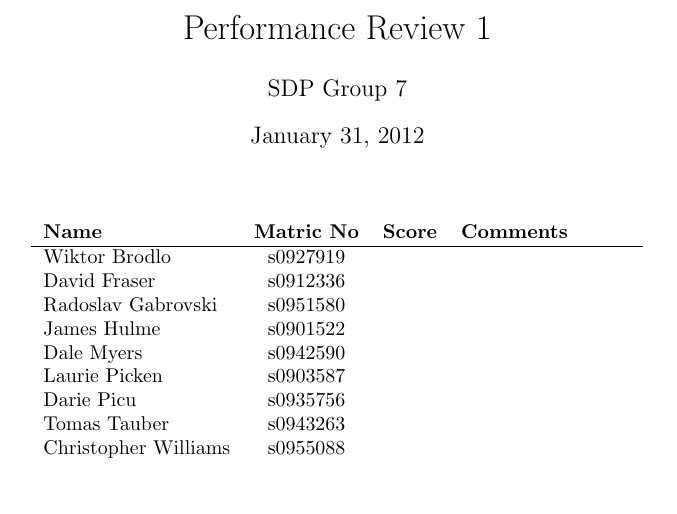
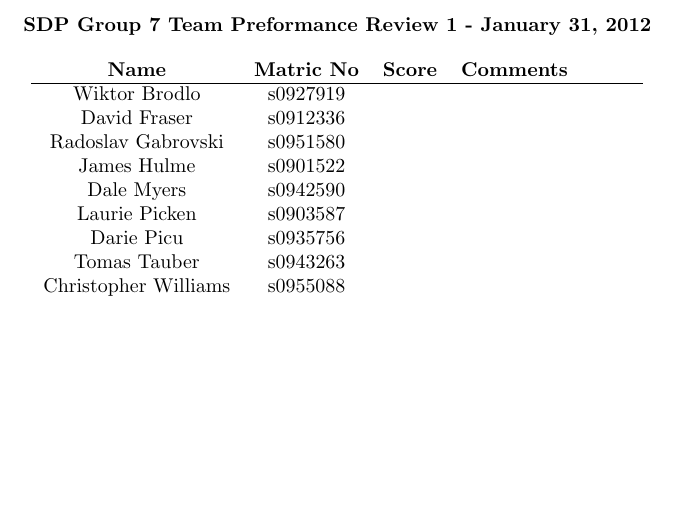
Before and after one commit to sdpgroup7/documents, a LaTeX document (performance/milestone1/teamreview.tex): part of the page, cut at the place of the change. Compiled offline with pdfLaTeX.

Commit message:
Changed the template slightly so it fit better

```diff
--- a/performance/milestone1/teamreview.tex
+++ b/performance/milestone1/teamreview.tex
@@ -5,12 +5,9 @@
 
 \begin{document}
 
-\title{Performance Review 1}
-\author{SDP Group 7}
-\maketitle
-%Start writing body of text here
+\textbf{SDP Group 7 Team Preformance Review 1 - \today}
 
-\begin{longtable}{l c c p{3cm}}
+\begin{longtable}{c c c p{3cm}}
     \textbf{Name} &
     \textbf{Matric No} &
     \textbf{Score} &
```
Also changed, not shown: performance/reviewtemplate.tex (+2 -4 lines).
